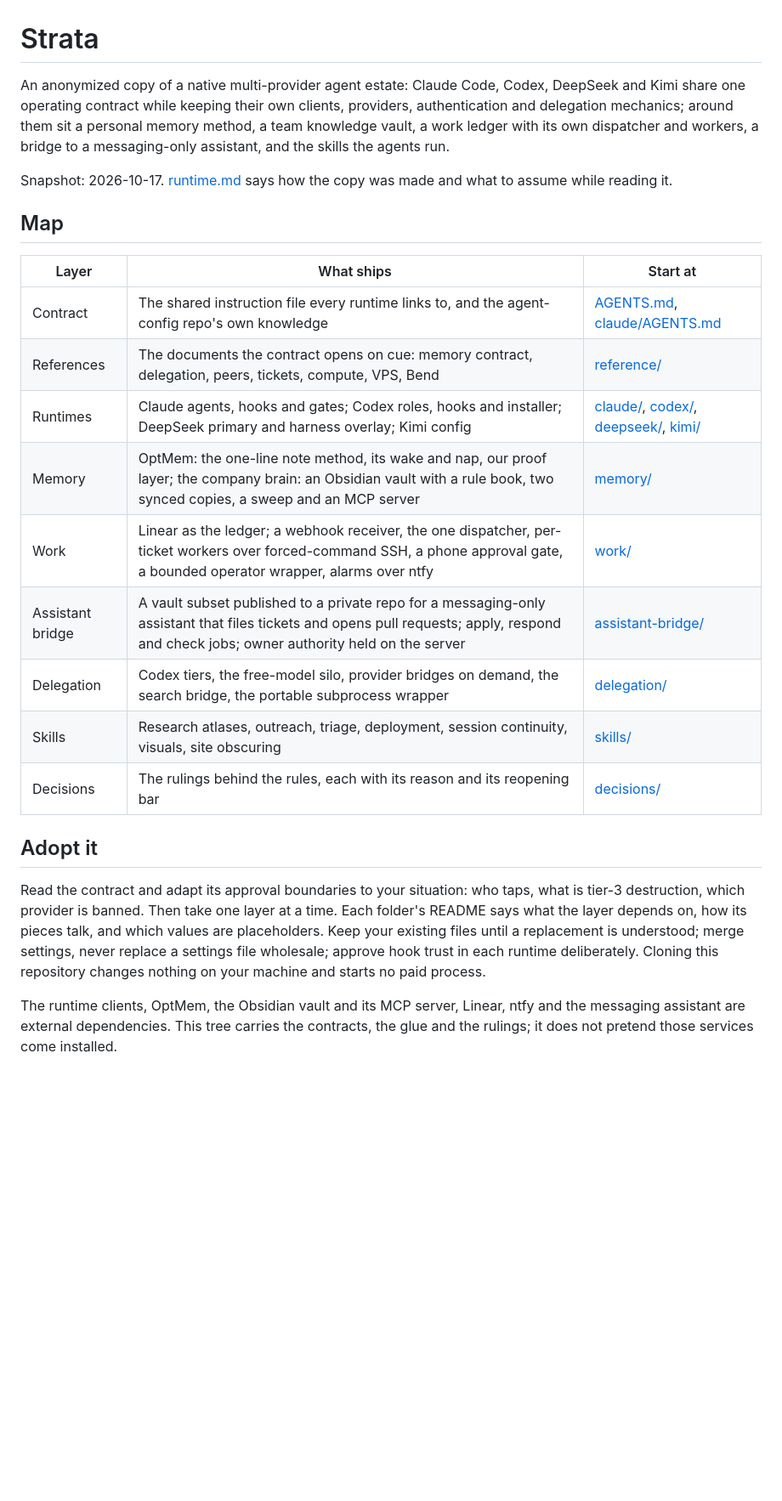
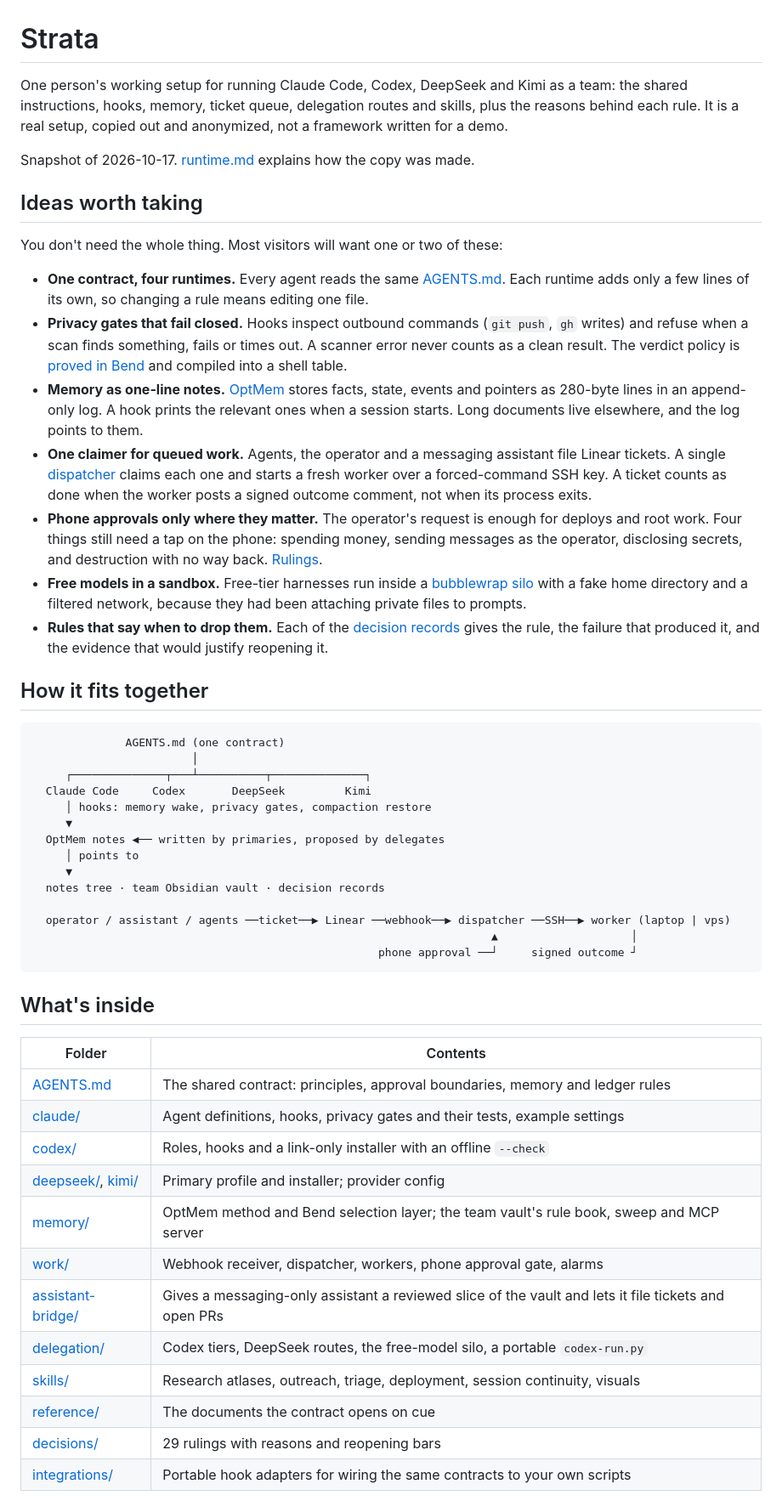
Before and after one commit to onblueroses/strata, a Markdown page: README.md, the part around one of its changes. Shown at 85% size. Rendered like a GitHub page; blank space fills up the shorter version.

Commit message:
Rewrite README around the ideas worth taking
Co-Authored-By: Claude Opus 5.5 <noreply@anthropic.com>

````diff
--- a/README.md
+++ b/README.md
@@ -1,34 +1,68 @@
 # Strata
 
-An anonymized copy of a native multi-provider agent estate: Claude Code, Codex, DeepSeek and Kimi share one
-operating contract while keeping their own clients, providers, authentication and delegation mechanics; around
-them sit a personal memory method, a team knowledge vault, a work ledger with its own dispatcher and workers, a
-bridge to a messaging-only assistant, and the skills the agents run.
+One person's working setup for running Claude Code, Codex, DeepSeek and Kimi as a team: the shared
+instructions, hooks, memory, ticket queue, delegation routes and skills, plus the reasons behind each rule.
+It is a real setup, copied out and anonymized, not a framework written for a demo.
 
-Snapshot: 2026-10-17. [runtime.md](runtime.md) says how the copy was made and what to assume while reading it.
+Snapshot of 2026-10-17. [runtime.md](runtime.md) explains how the copy was made.
 
-## Map
+## Ideas worth taking
 
-| Layer | What ships | Start at |
-|---|---|---|
-| Contract | The shared instruction file every runtime links to, and the agent-config repo's own knowledge | [AGENTS.md](AGENTS.md), [claude/AGENTS.md](claude/AGENTS.md) |
-| References | The documents the contract opens on cue: memory contract, delegation, peers, tickets, compute, VPS, Bend | [reference/](reference/README.md) |
-| Runtimes | Claude agents, hooks and gates; Codex roles, hooks and installer; DeepSeek primary and harness overlay; Kimi config | [claude/](claude/README.md), [codex/](codex/README.md), [deepseek/](deepseek/README.md), [kimi/](kimi/README.md) |
-| Memory | OptMem: the one-line note method, its wake and nap, our proof layer; the company brain: an Obsidian vault with a rule book, two synced copies, a sweep and an MCP server | [memory/](memory/README.md) |
-| Work | Linear as the ledger; a webhook receiver, the one dispatcher, per-ticket workers over forced-command SSH, a phone approval gate, a bounded operator wrapper, alarms over ntfy | [work/](work/README.md) |
-| Assistant bridge | A vault subset published to a private repo for a messaging-only assistant that files tickets and opens pull requests; apply, respond and check jobs; owner authority held on the server | [assistant-bridge/](assistant-bridge/README.md) |
-| Delegation | Codex tiers, the free-model silo, provider bridges on demand, the search bridge, the portable subprocess wrapper | [delegation/](delegation/README.md) |
-| Skills | Research atlases, outreach, triage, deployment, session continuity, visuals, site obscuring | [skills/](skills/README.md) |
-| Decisions | The rulings behind the rules, each with its reason and its reopening bar | [decisions/](decisions/README.md) |
+You don't need the whole thing. Most visitors will want one or two of these:
 
-## Adopt it
+- **One contract, four runtimes.** Every agent reads the same [AGENTS.md](AGENTS.md). Each runtime adds only a
+  few lines of its own, so changing a rule means editing one file.
+- **Privacy gates that fail closed.** Hooks inspect outbound commands (`git push`, `gh` writes) and refuse
+  when a scan finds something, fails or times out. A scanner error never counts as a clean result. The verdict
+  policy is [proved in Bend](claude/hooks/privacy-decision/README.md) and compiled into a shell table.
+- **Memory as one-line notes.** [OptMem](memory/optmem/README.md) stores facts, state, events and pointers as
+  280-byte lines in an append-only log. A hook prints the relevant ones when a session starts. Long documents
+  live elsewhere, and the log points to them.
+- **One claimer for queued work.** Agents, the operator and a messaging assistant file Linear tickets. A single
+  [dispatcher](work/README.md) claims each one and starts a fresh worker over a forced-command SSH key. A
+  ticket counts as done when the worker posts a signed outcome comment, not when its process exits.
+- **Phone approvals only where they matter.** The operator's request is enough for deploys and root work.
+  Four things still need a tap on the phone: spending money, sending messages as the operator, disclosing
+  secrets, and destruction with no way back.
+  [Rulings](decisions/2026-10-13-four-tap-only-gates.md).
+- **Free models in a sandbox.** Free-tier harnesses run inside a [bubblewrap silo](decisions/2026-09-27-free-model-silo.md)
+  with a fake home directory and a filtered network, because they had been attaching private files to prompts.
+- **Rules that say when to drop them.** Each of the [decision records](decisions/README.md) gives the rule,
+  the failure that produced it, and the evidence that would justify reopening it.
 
-Read the contract and adapt its approval boundaries to your situation: who taps, what is tier-3 destruction,
-which provider is banned. Then take one layer at a time. Each folder's README says what the layer depends on,
-how its pieces talk, and which values are placeholders. Keep your existing files until a replacement is
-understood; merge settings, never replace a settings file wholesale; approve hook trust in each runtime
-deliberately. Cloning this repository changes nothing on your machine and starts no paid process.
+## How it fits together
 
-The runtime clients, OptMem, the Obsidian vault and its MCP server, Linear, ntfy and the messaging assistant are
-external dependencies. This tree carries the contracts, the glue and the rulings; it does not pretend those
-services come installed.
+```text
+              AGENTS.md (one contract)
+                        │
+     ┌──────────────┬───┴──────────┬──────────────┐
+  Claude Code     Codex       DeepSeek         Kimi
+     │ hooks: memory wake, privacy gates, compaction restore
+     ▼
+  OptMem notes ◀── written by primaries, proposed by delegates
+     │ points to
+     ▼
+  notes tree · team Obsidian vault · decision records
+
+  operator / assistant / agents ──ticket──▶ Linear ──webhook──▶ dispatcher ──SSH──▶ worker (laptop | vps)
+                                                                     ▲                    │
+                                                    phone approval ──┘     signed outcome ┘
+```
+
+## What's inside
+
+| Folder | Contents |
+|---|---|
+| [AGENTS.md](AGENTS.md) | The shared contract: principles, approval boundaries, memory and ledger rules |
+| [claude/](claude/README.md) | Agent definitions, hooks, privacy gates and their tests, example settings |
+| [codex/](codex/README.md) | Roles, hooks and a link-only installer with an offline `--check` |
+| [deepseek/](deepseek/README.md), [kimi/](kimi/README.md) | Primary profile and installer; provider config |
+| [memory/](memory/README.md) | OptMem method and Bend selection layer; the team vault's rule book, sweep and MCP server |
+| [work/](work/README.md) | Webhook receiver, dispatcher, workers, phone approval gate, alarms |
+| [assistant-bridge/](assistant-bridge/README.md) | Gives a messaging-only assistant a reviewed slice of the vault and lets it file tickets and open PRs |
+| [delegation/](delegation/README.md) | Codex tiers, DeepSeek routes, the free-model silo, a portable `codex-run.py` |
+| [skills/](skills/README.md) | Research atlases, outreach, triage, deployment, session continuity, visuals |
+| [reference/](reference/README.md) | The documents the contract opens on cue |
+| [decisions/](decisions/README.md) | 29 rulings with reasons and reopening bars |
+| [integrations/](integrations/README.md) | Portable hook adapters for wiring the same contracts to your own scripts |
+
````
Also changed, not shown: other parts of README.md (+25 -5 lines).
